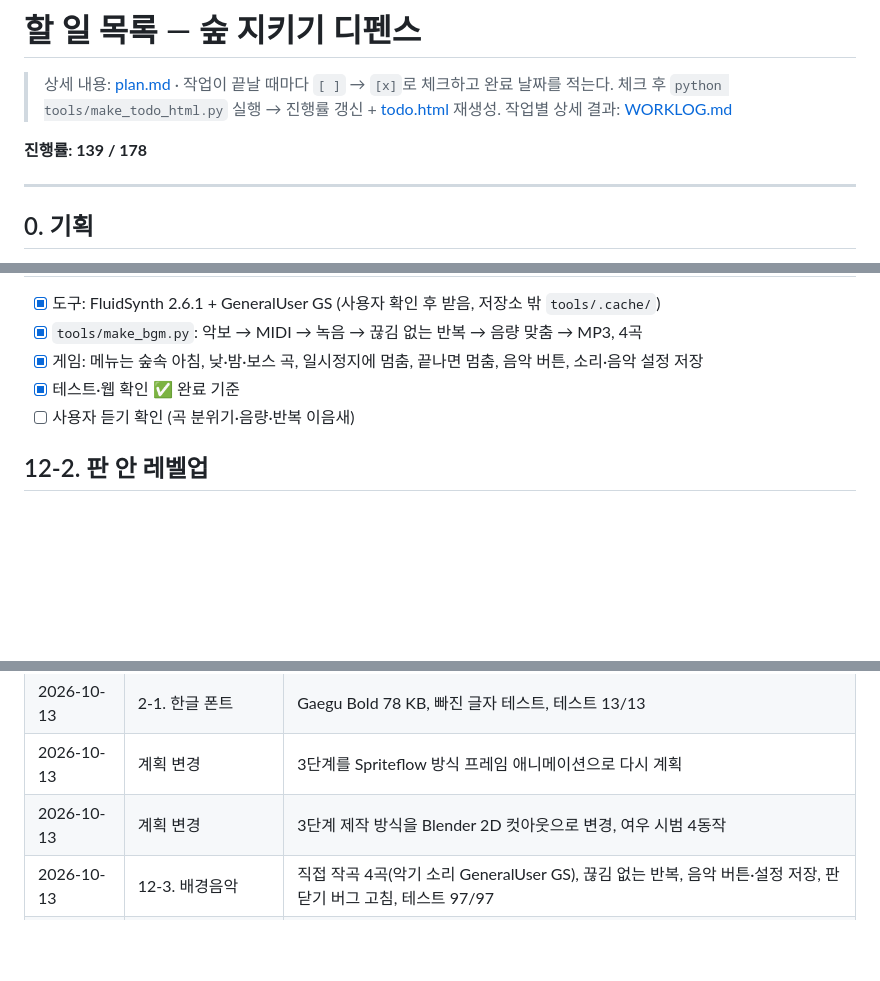
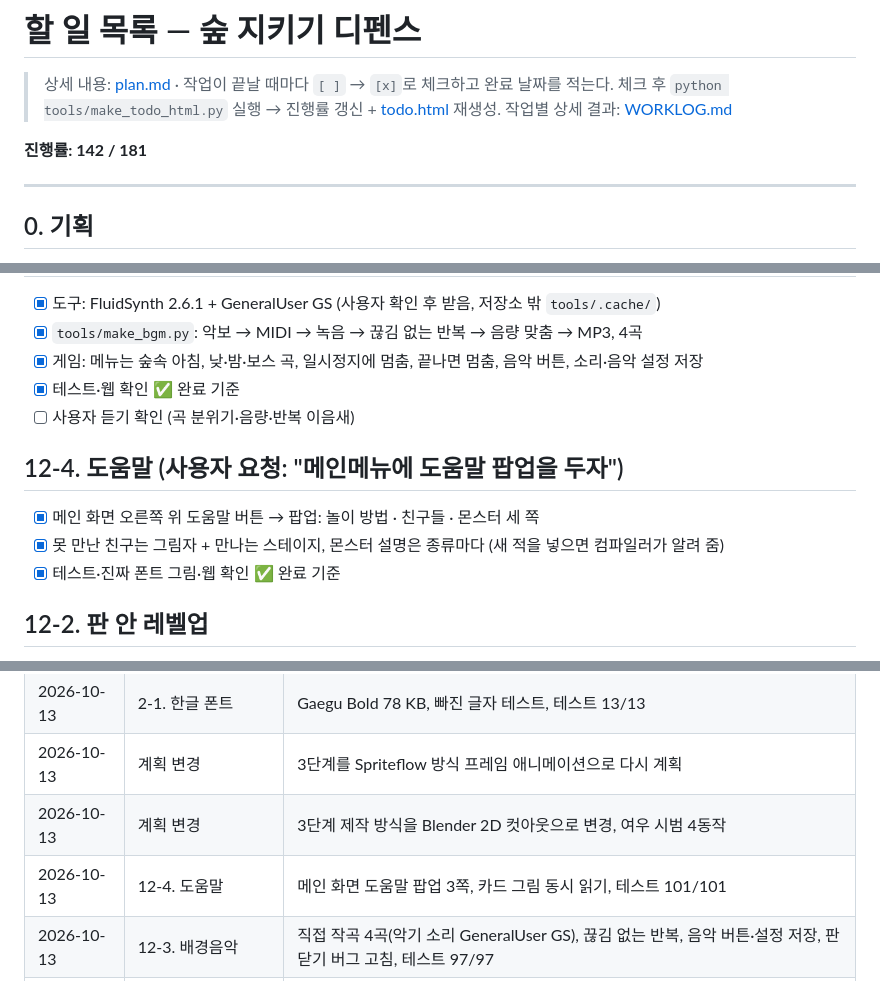
Before and after one commit to Notard/forest-defense, a Markdown page: TODO.md, 3 parts joined by grey strips. Drawn GitHub-style; blank space fills up the shorter version.

```diff
--- a/TODO.md
+++ b/TODO.md
@@ -4,7 +4,7 @@
 > 체크 후 `python tools/make_todo_html.py` 실행 → 진행률 갱신 + [todo.html](todo.html) 재생성.
 > 작업별 상세 결과: [WORKLOG.md](WORKLOG.md)
 
-**진행률: 139 / 178**
+**진행률: 142 / 181**
 
 ---
 
@@ -191,6 +191,11 @@
 - [x] 테스트·웹 확인 ✅ 완료 기준
 - [ ] 사용자 듣기 확인 (곡 분위기·음량·반복 이음새)
 
+## 12-4. 도움말 (사용자 요청: "메인메뉴에 도움말 팝업을 두자")
+- [x] 메인 화면 오른쪽 위 도움말 버튼 → 팝업: 놀이 방법 · 친구들 · 몬스터 세 쪽
+- [x] 못 만난 친구는 그림자 + 만나는 스테이지, 몬스터 설명은 종류마다 (새 적을 넣으면 컴파일러가 알려 줌)
+- [x] 테스트·진짜 폰트 그림·웹 확인 ✅ 완료 기준
+
 ## 12-2. 판 안 레벨업
 - [ ] 판 안: 동물 누르면 Lv↑ 말풍선, 비용, 효과 +40%·+80%, 별 표시
 - [ ] 테스트·웹 확인 ✅ 완료 기준
@@ -252,6 +257,7 @@
 | 2026-10-13 | 2-1. 한글 폰트 | Gaegu Bold 78 KB, 빠진 글자 테스트, 테스트 13/13 |
 | 2026-10-13 | 계획 변경 | 3단계를 Spriteflow 방식 프레임 애니메이션으로 다시 계획 |
 | 2026-10-13 | 계획 변경 | 3단계 제작 방식을 Blender 2D 컷아웃으로 변경, 여우 시범 4동작 |
+| 2026-10-13 | 12-4. 도움말 | 메인 화면 도움말 팝업 3쪽, 카드 그림 동시 읽기, 테스트 101/101 |
 | 2026-10-13 | 12-3. 배경음악 | 직접 작곡 4곡(악기 소리 GeneralUser GS), 끊김 없는 반복, 음악 버튼·설정 저장, 판 닫기 버그 고침, 테스트 97/97 |
 | 2026-10-13 | 12-1. 가운데 판 배치 | 결과 판 글줄·버튼 겹침과 긴 버튼 글자 고침, 배치 테스트, 테스트 88/88 |
 | 2026-10-13 | 12. 강화 상점 | 강화 8가지 × 3단계, 솔방울 아이콘, 지도 상점 버튼, 웹 저장 버그 고침, 테스트 84/84 |
```
Also changed, not shown: WORKLOG.md (+36 -0 lines), preview/12-4_help_friends.jpg (added), preview/12-4_help_howTo.jpg (added), preview/12-4_help_monsters.jpg (added), 10 other files.
